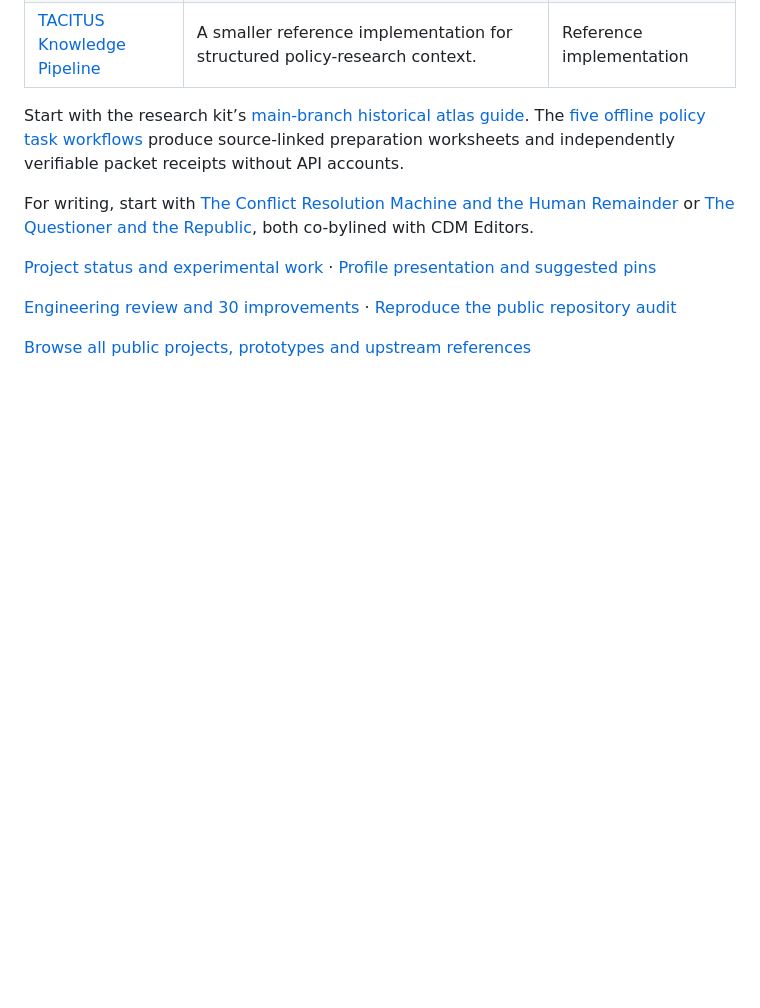
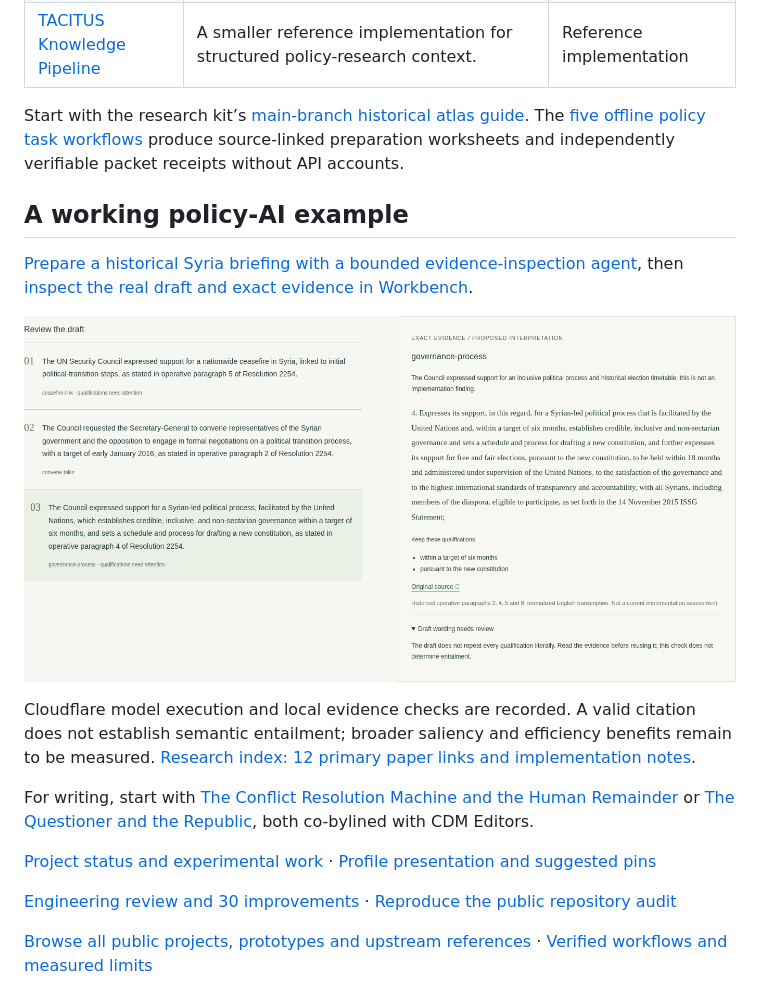
Before and after one commit to sargonxg/sargonxg, a Markdown page: README.md, the part around the change. Rendered like a GitHub page; pictures changed too: assets/tacitus-policy-workflow.png (added); blank space fills up the shorter version.

Commit message:
docs: showcase verified TACITUS policy workflows and public code

```diff
--- a/README.md
+++ b/README.md
@@ -30,10 +30,18 @@ Start with the research kit’s [main-branch historical atlas guide](https://git
 The [five offline policy task workflows](https://github.com/sargonxg/TACITUS-Knowledge-Pipeline-open/blob/main/docs/POLITICAL_TASK_WORKFLOWS.md)
 produce source-linked preparation worksheets and independently verifiable packet receipts without API accounts.
 
+## A working policy-AI example
+
+[Prepare a historical Syria briefing with a bounded evidence-inspection agent](https://github.com/sargonxg/TACITUS-Knowledge-Pipeline-open/blob/main/reference-pipeline/docs/model-workflows.md), then [inspect the real draft and exact evidence in Workbench](https://github.com/sargonxg/tacitus-workbench/blob/main/apps/workbench/docs/policy-workflow.md).
+
+![Actual model draft inspected beside its historical source](assets/tacitus-policy-workflow.png)
+
+Cloudflare model execution and local evidence checks are recorded. A valid citation does not establish semantic entailment; broader saliency and efficiency benefits remain to be measured. [Research index: 12 primary paper links and implementation notes](https://github.com/sargonxg/TACITUS-Knowledge-Pipeline-open/tree/main/research).
+
 For writing, start with [The Conflict Resolution Machine and the Human Remainder](https://concordiadiscors.org/the-conflict-resolution-machine-and-the-human-remainder/) or [The Questioner and the Republic](https://concordiadiscors.org/the-questioner-and-the-republic-on-alexander-karps-moral-vision-of-technology/), both co-bylined with CDM Editors.
 
 [Project status and experimental work](docs/project-status.md) · [Profile presentation and suggested pins](docs/PROFILE-PRESENTATION.md)
 
 [Engineering review and 30 improvements](docs/PORTFOLIO_ENGINEERING_REVIEW_2026-11-07.md) · [Reproduce the public repository audit](scripts/audit_portfolio.py)
 
-[Browse all public projects, prototypes and upstream references](docs/PUBLIC_PROJECT_MAP.md)
+[Browse all public projects, prototypes and upstream references](docs/PUBLIC_PROJECT_MAP.md) · [Verified workflows and measured limits](docs/VERIFIED_WORKFLOWS_2026-11-10.md)
```
Also changed, not shown: docs/PUBLIC_PROJECT_MAP.md (+7 -7 lines), docs/VERIFIED_WORKFLOWS_2026-11-10.md (added, +33 -0 lines), 1 other file.
